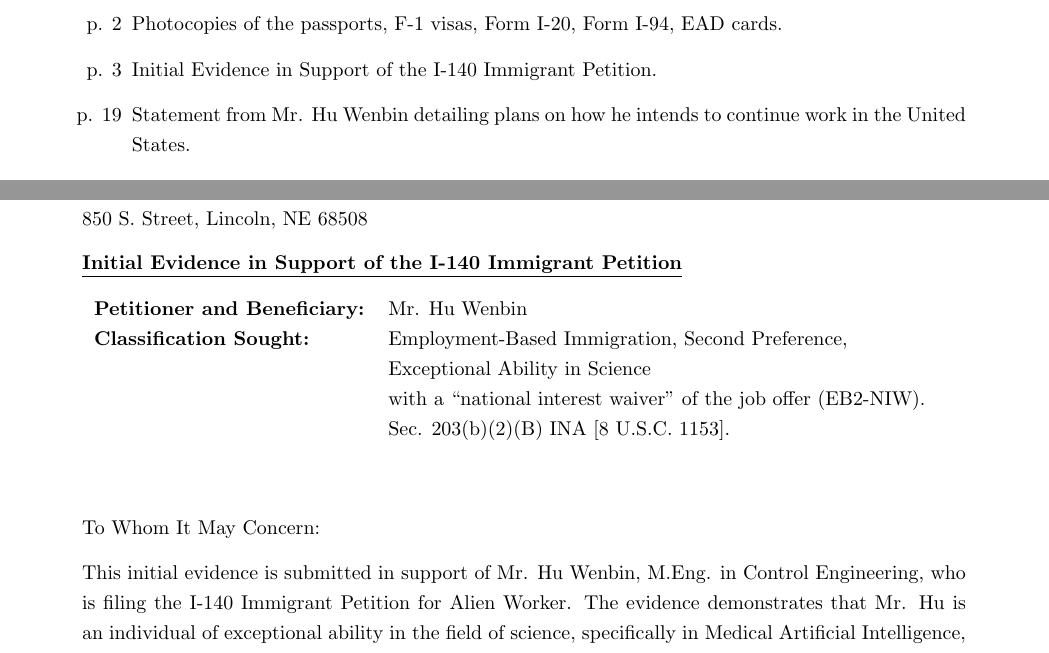
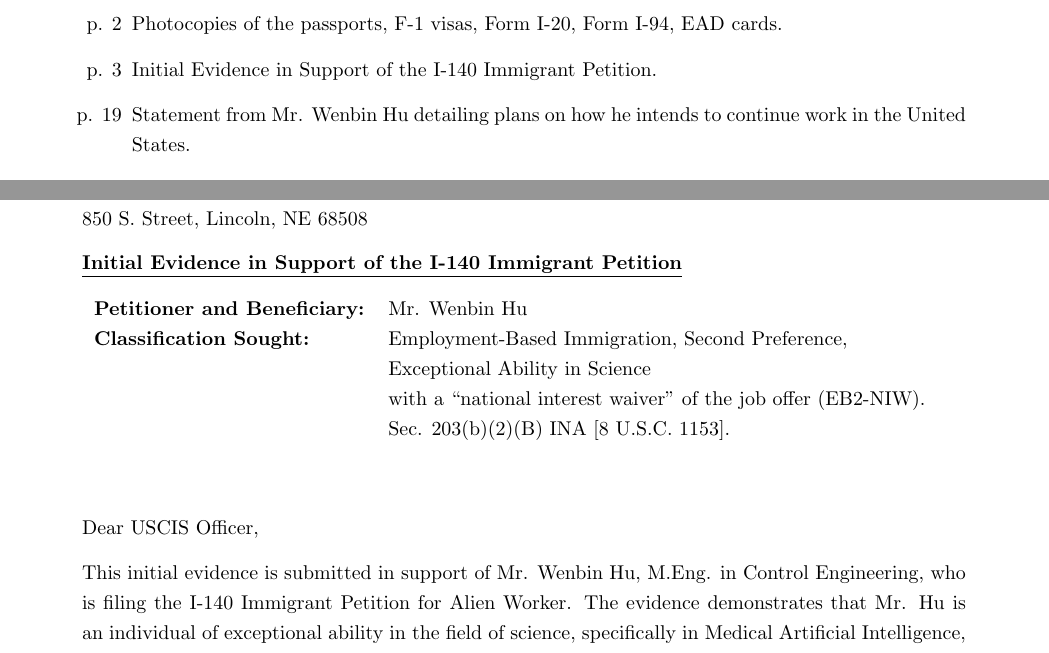
Before and after one commit to Alioving/NIW, a LaTeX document (main1.tex): two parts of pages 1 and 3 of 33, joined at a grey line, cut so that both start at the same text. Compiled offline with pdfLaTeX.

Commit message:
Update main1.tex

```diff
--- a/main1.tex
+++ b/main1.tex
@@ -29,7 +29,7 @@
 \fancyhfoffset[L]{1cm} % left extra length
 \fancyhfoffset[R]{1cm} % right extra length
 % \rhead{\today}
-\lhead{\small Permanent Residence Petition for Mr. Hu Wenbin}
+\lhead{\small Permanent Residence Petition for Mr. Wenbin Hu}
 \rfoot{Page \thepage ~of \pageref*{LastPage}}
 
 % \title{Your Paper}
@@ -61,7 +61,7 @@
     \item [p. \pageref*{I-907}] Form I-907, Request for Premium Processing Service with the \$2805 filing fee.
     \item [p. \pageref*{docs}] Photocopies of the passports, F-1 visas, Form I-20, Form I-94, EAD cards.
     \item [p. \pageref*{IE}] Initial Evidence in Support of the I-140 Immigrant Petition.
-    \item [p. \pageref*{plans}] Statement from Mr. Hu Wenbin detailing plans on how he intends to continue work in the United States.
+    \item [p. \pageref*{plans}] Statement from Mr. Wenbin Hu detailing plans on how he intends to continue work in the United States.
     \item [p. \pageref*{exhib}] Exhibits 1–30.
 \end{itemize}
 
@@ -192,7 +192,7 @@
 \underline{\bf Initial Evidence in Support of the I-140 Immigrant Petition}
 
 \begin{tabular}{ll}
-{\bf Petitioner and Beneficiary:} & Mr. Hu Wenbin \\
+{\bf Petitioner and Beneficiary:} & Mr. Wenbin Hu \\
 {\bf Classification Sought:} & Employment-Based Immigration, Second Preference, \\
 & Exceptional Ability in Science \\
 & with a “national interest waiver” of the job offer (EB2-NIW).\\
@@ -200,9 +200,9 @@
 \end{tabular}
 \vspace{2\baselineskip}
 
-To Whom It May Concern:
+Dear USCIS Officer,
 
-This initial evidence is submitted in support of Mr. Hu Wenbin, M.Eng. in Control Engineering, who is filing the I-140 Immigrant Petition for Alien Worker. The evidence demonstrates that Mr. Hu is an individual of exceptional ability in the field of science, specifically in Medical Artificial Intelligence, and that his work will substantially benefit the national economy, educational interests, and welfare of the United States in the future.({\it Please refer to Sections 1, 2 and 3}).
+This initial evidence is submitted in support of Mr. Wenbin Hu, M.Eng. in Control Engineering, who is filing the I-140 Immigrant Petition for Alien Worker. The evidence demonstrates that Mr. Hu is an individual of exceptional ability in the field of science, specifically in Medical Artificial Intelligence, and that his work will substantially benefit the national economy, educational interests, and welfare of the United States in the future.({\it Please refer to Sections 1, 2 and 3}).
 
 Mr. Hu provides evidence that he satisfies three (A, D, F) of six criteria listed in 8 CFR, Section 204.5(k)(3)(ii), namely:
 \begin{enumerate}
```
